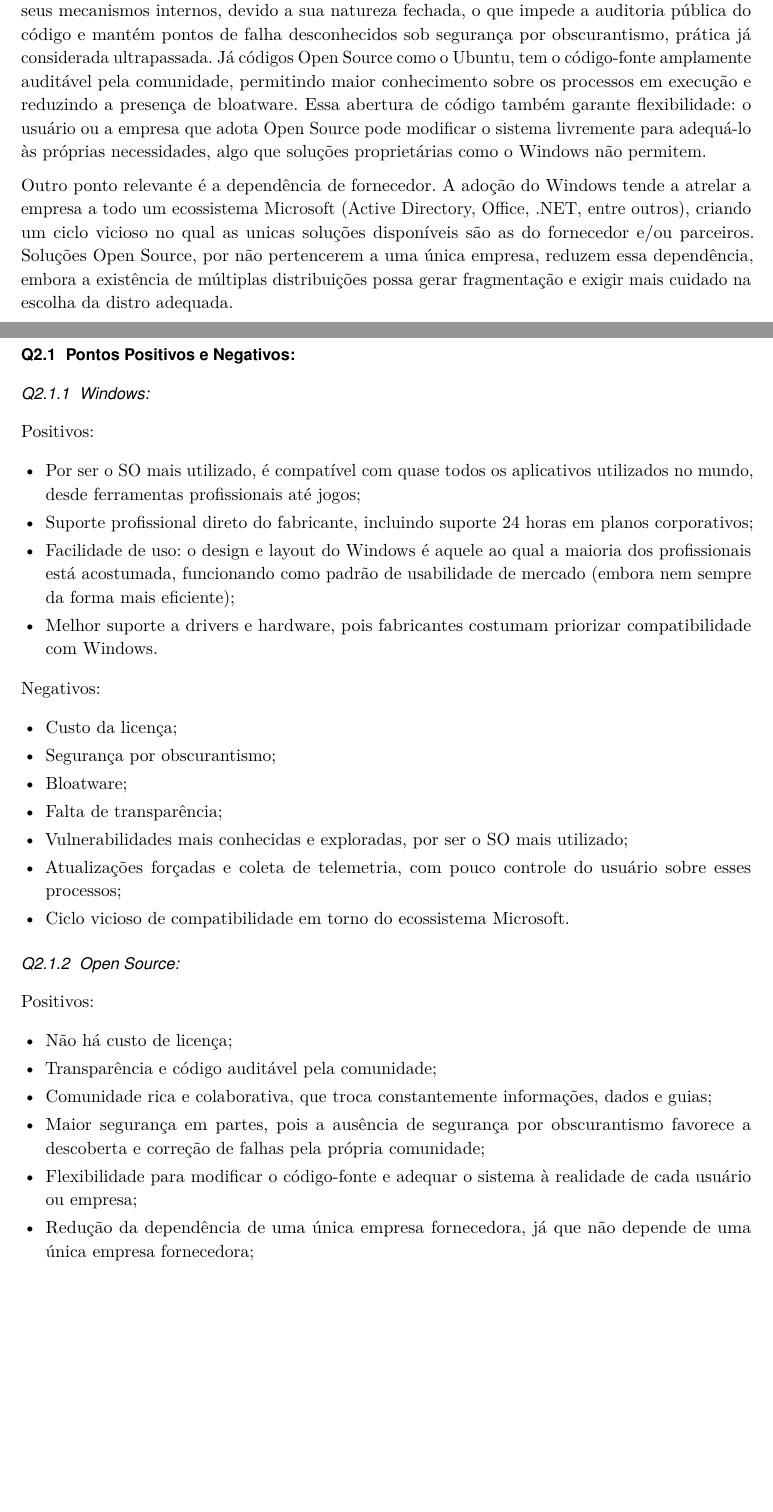
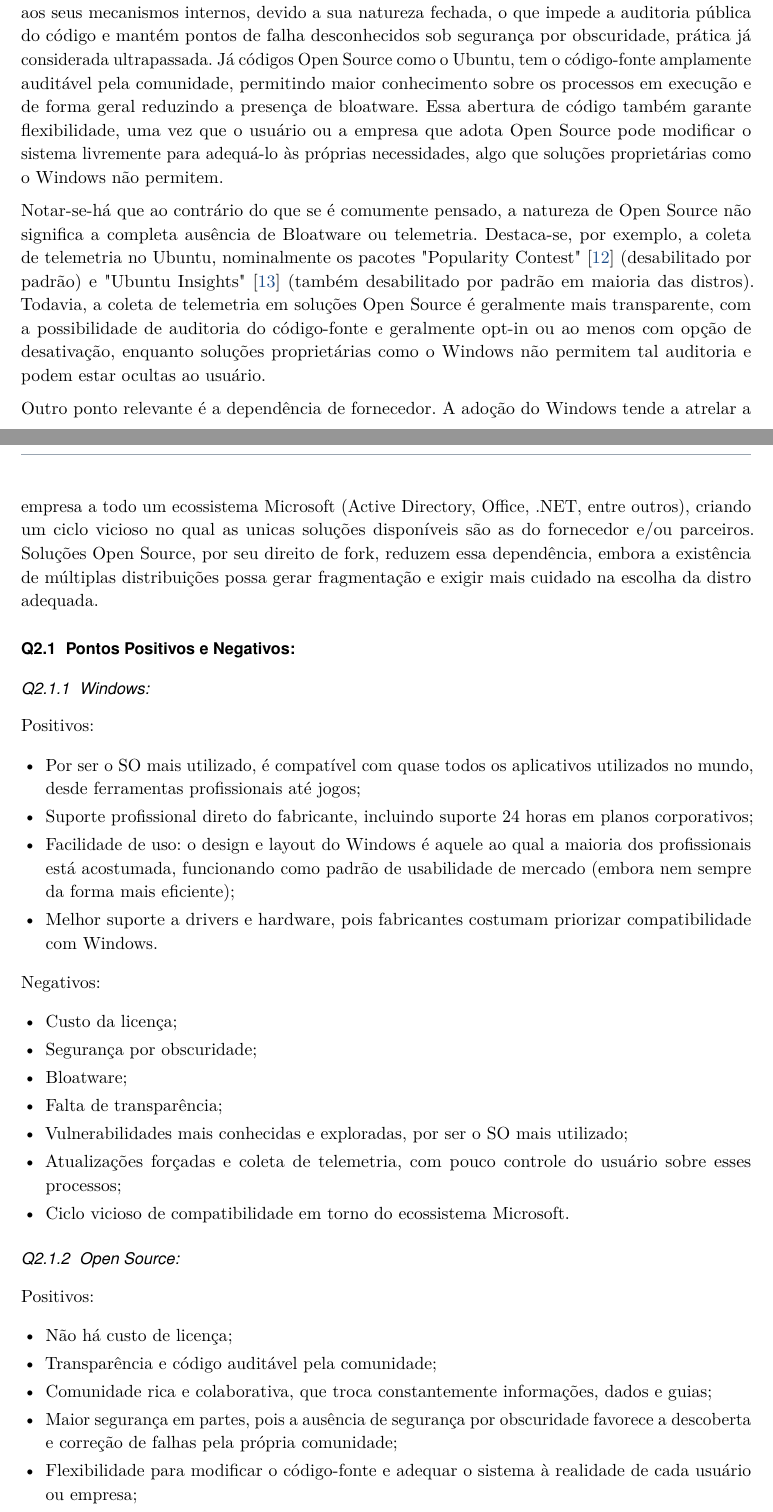
Before and after one commit to Scheidt/Desafio-SC-Clouds, a LaTeX document (src/main.tex, which reads src/chapters/q2.tex): two parts of pages 4 and 5 of 10, joined at a grey line, cut so that both start at the same text, the shorter picture padded with empty space. Compiled offline with pdfLaTeX.

Commit message:
fix: corrected some factual errors

```diff
--- a/src/chapters/q2.tex
+++ b/src/chapters/q2.tex
@@ -2,8 +2,10 @@
 Uma das principais diferenças entre as duas abordagens é o custo. Sistemas proprietários como o Windows exigem aquisição de licença via pagamento, enquanto sistemas Open Source como o Ubuntu têm licença gratuita. Todavia essa diferença não se resume simplesmente ao preço de aquisição. Uma vez que em geral as pessoas estão mais acostumadas com solições proprietarias, a adoção de soluções gratuitas também podem gerar custos indiretos, como treinamento de equipe e eventual contratação de suporte especializado, de modo que o custo total de adoção nem sempre acompanha o custo da licença, especialmente para empresas grandes não especializadas em tecnologia (área a qual concentra maior quantidade de profissionais familiarizados com soluções Open-Source).
 
-Adicionalmente, soluções proprietárias, como o Windows não oferecem transparência quanto aos seus mecanismos internos, devido a sua natureza fechada, o que impede a auditoria pública do código e mantém pontos de falha desconhecidos sob segurança por obscurantismo, prática já considerada ultrapassada. Já códigos Open Source como o Ubuntu, tem o código-fonte amplamente auditável pela comunidade, permitindo maior conhecimento sobre os processos em execução e reduzindo a presença de bloatware. Essa abertura de código também garante flexibilidade: o usuário ou a empresa que adota Open Source pode modificar o sistema livremente para adequá-lo às próprias necessidades, algo que soluções proprietárias como o Windows não permitem.
+Adicionalmente, soluções proprietárias, como o Windows não oferecem transparência quanto aos seus mecanismos internos, devido a sua natureza fechada, o que impede a auditoria pública do código e mantém pontos de falha desconhecidos sob segurança por obscuridade, prática já considerada ultrapassada. Já códigos Open Source como o Ubuntu, tem o código-fonte amplamente auditável pela comunidade, permitindo maior conhecimento sobre os processos em execução e de forma geral reduzindo a presença de bloatware. Essa abertura de código também garante flexibilidade, uma vez que o usuário ou a empresa que adota Open Source pode modificar o sistema livremente para adequá-lo às próprias necessidades, algo que soluções proprietárias como o Windows não permitem.
 
-Outro ponto relevante é a dependência de fornecedor. A adoção do Windows tende a atrelar a empresa a todo um ecossistema Microsoft (Active Directory, Office, .NET, entre outros), criando um ciclo vicioso no qual as unicas soluções disponíveis são as do fornecedor e/ou parceiros. Soluções Open Source, por não pertencerem a uma única empresa, reduzem essa dependência, embora a existência de múltiplas distribuições possa gerar fragmentação e exigir mais cuidado na escolha da distro adequada.
+Notar-se-há que ao contrário do que se é comumente pensado, a natureza de Open Source não significa a completa ausência de Bloatware ou telemetria. Destaca-se, por exemplo, a coleta de telemetria no Ubuntu, nominalmente os pacotes "Popularity Contest"~\cite{popularityContest} (desabilitado por padrão) e "Ubuntu Insights"~\cite{ubuntuInsights} (também desabilitado por padrão em maioria das distros). Todavia, a coleta de telemetria em soluções Open Source é geralmente mais transparente, com a possibilidade de auditoria do código-fonte e geralmente opt-in ou ao menos com opção de desativação, enquanto soluções proprietárias como o Windows não permitem tal auditoria e podem estar ocultas ao usuário.
+
+Outro ponto relevante é a dependência de fornecedor. A adoção do Windows tende a atrelar a empresa a todo um ecossistema Microsoft (Active Directory, Office, .NET, entre outros), criando um ciclo vicioso no qual as unicas soluções disponíveis são as do fornecedor e/ou parceiros. Soluções Open Source, por seu direito de fork, reduzem essa dependência, embora a existência de múltiplas distribuições possa gerar fragmentação e exigir mais cuidado na escolha da distro adequada.
 
 \subsection{Pontos Positivos e Negativos:}
 \subsubsection{Windows:}
@@ -18,7 +20,7 @@ Positivos:
 Negativos:
 \begin{itemize}
 	\item Custo da licença;
-	\item Segurança por obscurantismo;
+	\item Segurança por obscuridade;
 	\item Bloatware;
 	\item Falta de transparência;
 	\item Vulnerabilidades mais conhecidas e exploradas, por ser o SO mais utilizado;
@@ -32,9 +34,9 @@ Positivos:
 	\item Não há custo de licença;
 	\item Transparência e código auditável pela comunidade;
 	\item Comunidade rica e colaborativa, que troca constantemente informações, dados e guias;
-	\item Maior segurança em partes, pois a ausência de segurança por obscurantismo favorece a descoberta e correção de falhas pela própria comunidade;
+	\item Maior segurança em partes, pois a ausência de segurança por obscuridade favorece a descoberta e correção de falhas pela própria comunidade;
 	\item Flexibilidade para modificar o código-fonte e adequar o sistema à realidade de cada usuário ou empresa;
-	\item Redução da dependência de uma única empresa fornecedora, já que não depende de uma única empresa fornecedora;
+	\item Redução da dependência de uma única empresa fornecedora;
 	\item Disponibilidade de suporte profissional pago para empresas que precisam de SLA formal, como o Ubuntu Pro da Canonical ou o suporte da Red Hat, o que reduz a distância em relação ao suporte oferecido por soluções proprietárias, embora em uma escala menor se comparado à Microsoft.
 \end{itemize}
 
```
Also changed, not shown: src/referencias.bib (+18 -0 lines), src/chapters/q2.tex (4 more changed lines).
